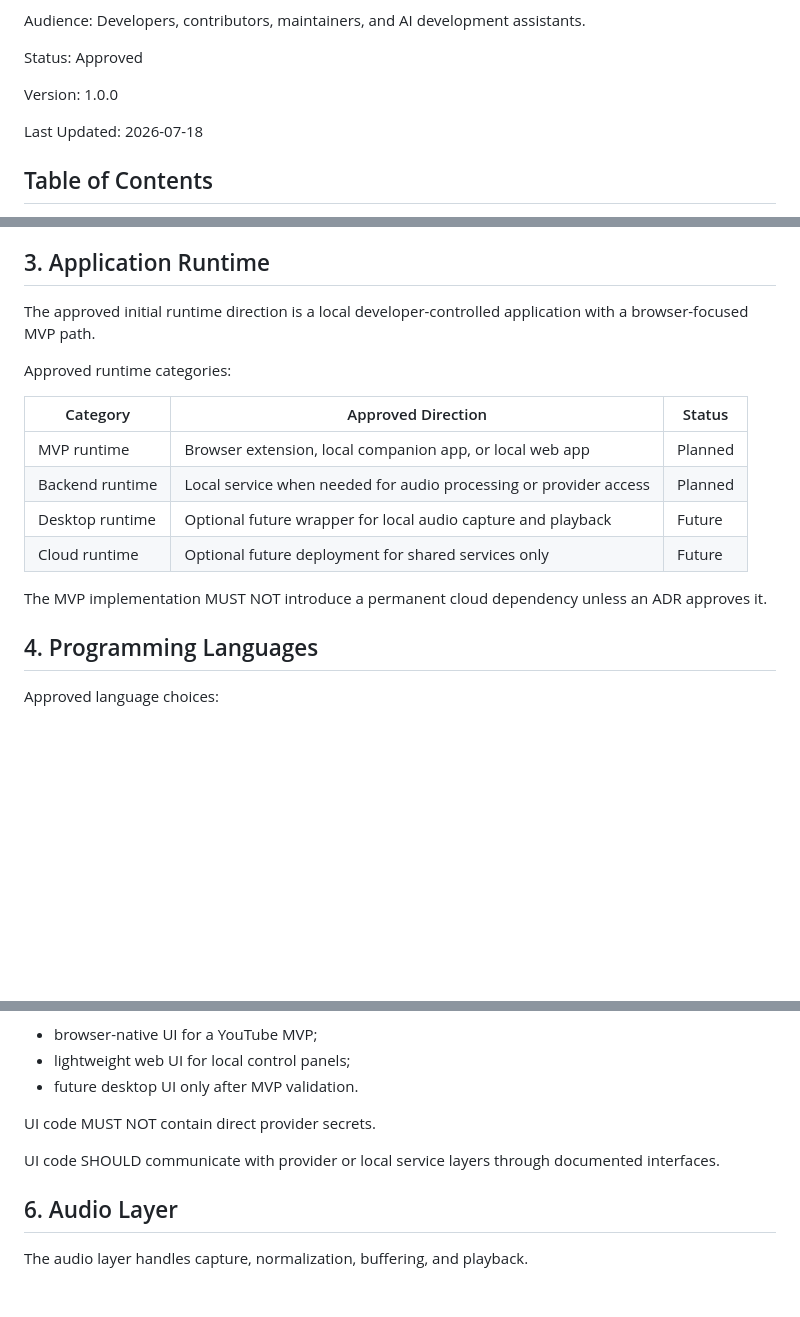
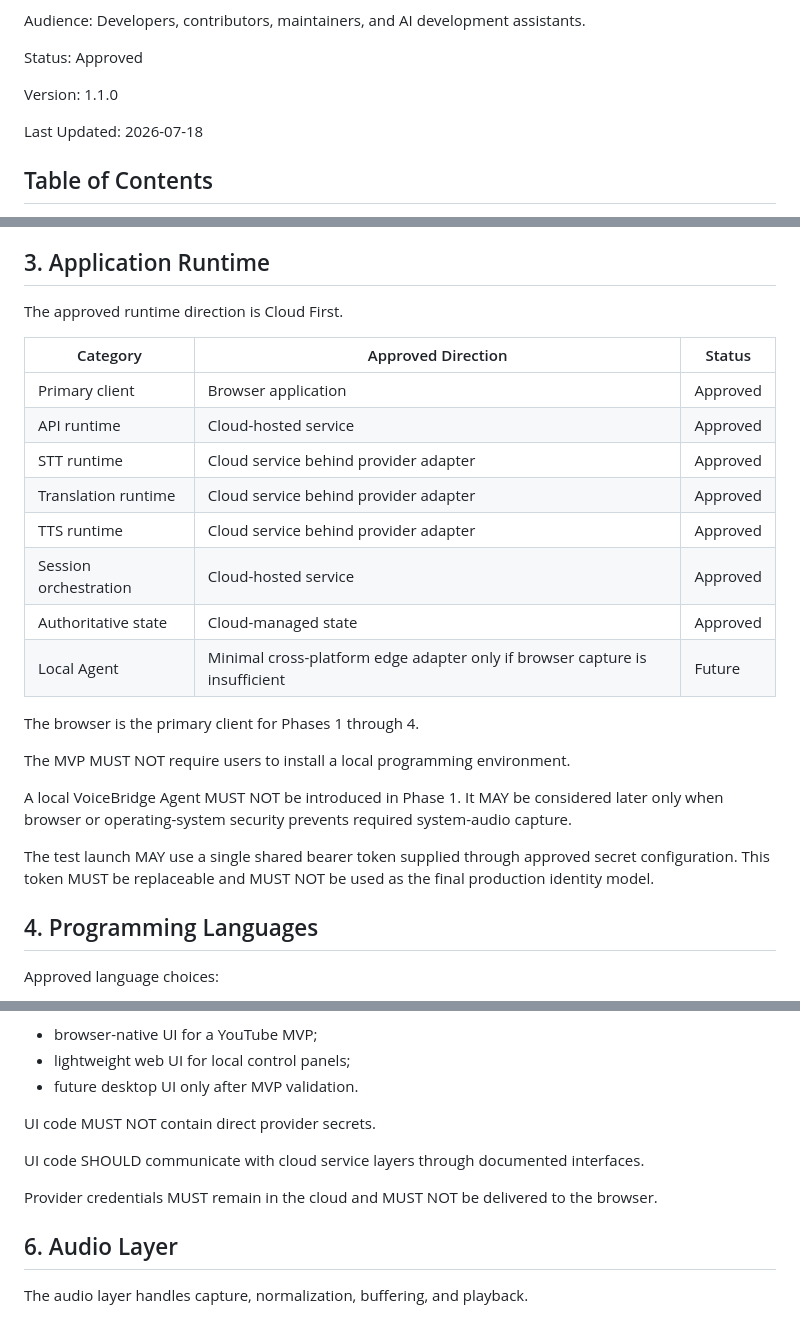
Before and after one commit to kolemasakar/VoiceBridge, a Markdown page: docs/architecture/05_TECHNOLOGY_STACK.md, 3 parts joined by grey strips. GitHub-like rendering; blank space fills up the shorter version.

Commit message:
Align VoiceBridge documentation with Cloud First architecture

```diff
--- a/docs/architecture/05_TECHNOLOGY_STACK.md
+++ b/docs/architecture/05_TECHNOLOGY_STACK.md
@@ -18,7 +18,7 @@ Status:
 Approved
 
 Version:
-1.0.0
+1.1.0
 
 Last Updated:
 2026-07-18
@@ -97,18 +97,26 @@ The technology stack MUST follow these principles:
 
 ## 3. Application Runtime
 
-The approved initial runtime direction is a local developer-controlled application with a browser-focused MVP path.
-
-Approved runtime categories:
+The approved runtime direction is Cloud First.
 
 | Category | Approved Direction | Status |
 |----------|--------------------|--------|
-| MVP runtime | Browser extension, local companion app, or local web app | Planned |
-| Backend runtime | Local service when needed for audio processing or provider access | Planned |
-| Desktop runtime | Optional future wrapper for local audio capture and playback | Future |
-| Cloud runtime | Optional future deployment for shared services only | Future |
+| Primary client | Browser application | Approved |
+| API runtime | Cloud-hosted service | Approved |
+| STT runtime | Cloud service behind provider adapter | Approved |
+| Translation runtime | Cloud service behind provider adapter | Approved |
+| TTS runtime | Cloud service behind provider adapter | Approved |
+| Session orchestration | Cloud-hosted service | Approved |
+| Authoritative state | Cloud-managed state | Approved |
+| Local Agent | Minimal cross-platform edge adapter only if browser capture is insufficient | Future |
 
-The MVP implementation MUST NOT introduce a permanent cloud dependency unless an ADR approves it.
+The browser is the primary client for Phases 1 through 4.
+
+The MVP MUST NOT require users to install a local programming environment.
+
+A local VoiceBridge Agent MUST NOT be introduced in Phase 1. It MAY be considered later only when browser or operating-system security prevents required system-audio capture.
+
+The test launch MAY use a single shared bearer token supplied through approved secret configuration. This token MUST be replaceable and MUST NOT be used as the final production identity model.
 
 ## 4. Programming Languages
 
@@ -139,7 +147,9 @@ Approved UI directions:
 
 UI code MUST NOT contain direct provider secrets.
 
-UI code SHOULD communicate with provider or local service layers through documented interfaces.
+UI code SHOULD communicate with cloud service layers through documented interfaces.
+
+Provider credentials MUST remain in the cloud and MUST NOT be delivered to the browser.
 
 ## 6. Audio Layer
 
```
